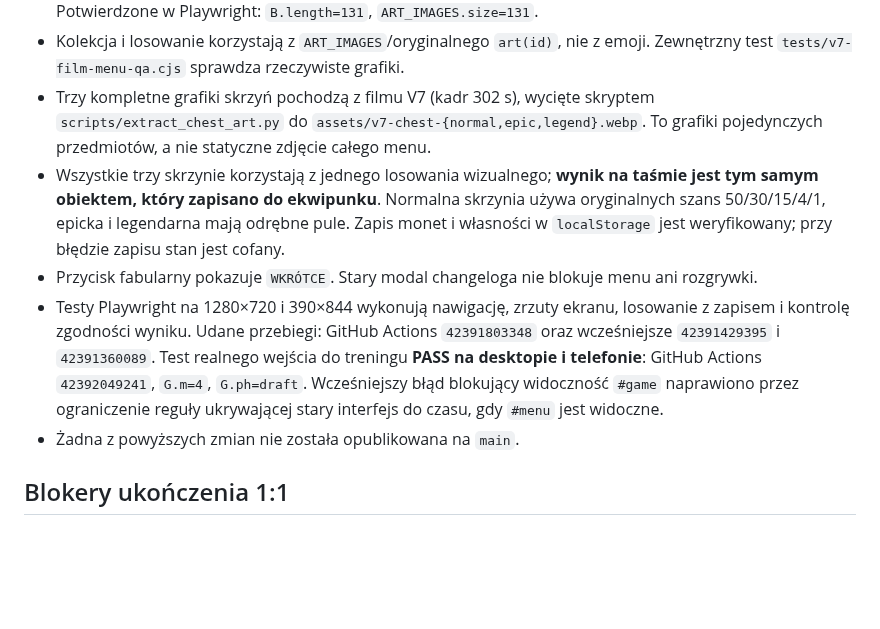
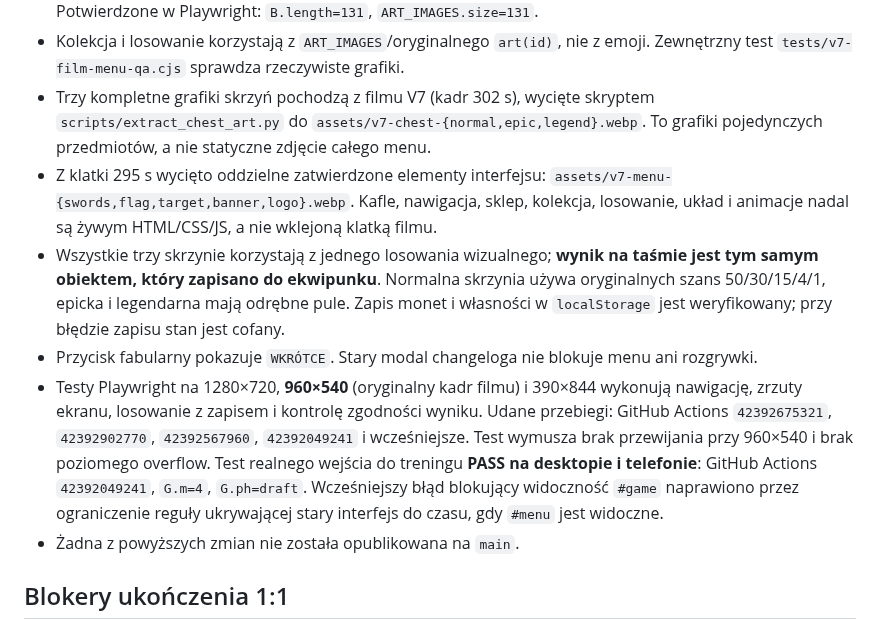
Before and after one commit to shadow31905/ball-vs-ball, a Markdown page: docs/V7-MENU-QA.md, the part around the change. GitHub-like rendering; blank space fills up the shorter version.

Commit message:
Update QA evidence for approved V7 assets, three viewports and actual game integrations

```diff
--- a/docs/V7-MENU-QA.md
+++ b/docs/V7-MENU-QA.md
@@ -6,9 +6,10 @@ Data audytu: 2026-11-07. **Wyłącznie gałąź testowa** `rework/menu-film-accu
 - Rework gry zawiera **131 rzeczywistych grafik SVG V1** w `ART_IMAGES` (130 podstawowych + `Trebusz`). Potwierdzone w Playwright: `B.length=131`, `ART_IMAGES.size=131`.
 - Kolekcja i losowanie korzystają z `ART_IMAGES`/oryginalnego `art(id)`, nie z emoji. Zewnętrzny test `tests/v7-film-menu-qa.cjs` sprawdza rzeczywiste grafiki.
 - Trzy kompletne grafiki skrzyń pochodzą z filmu V7 (kadr 302 s), wycięte skryptem `scripts/extract_chest_art.py` do `assets/v7-chest-{normal,epic,legend}.webp`. To grafiki pojedynczych przedmiotów, a nie statyczne zdjęcie całego menu.
+- Z klatki 295 s wycięto oddzielne zatwierdzone elementy interfejsu: `assets/v7-menu-{swords,flag,target,banner,logo}.webp`. Kafle, nawigacja, sklep, kolekcja, losowanie, układ i animacje nadal są żywym HTML/CSS/JS, a nie wklejoną klatką filmu.
 - Wszystkie trzy skrzynie korzystają z jednego losowania wizualnego; **wynik na taśmie jest tym samym obiektem, który zapisano do ekwipunku**. Normalna skrzynia używa oryginalnych szans 50/30/15/4/1, epicka i legendarna mają odrębne pule. Zapis monet i własności w `localStorage` jest weryfikowany; przy błędzie zapisu stan jest cofany.
 - Przycisk fabularny pokazuje `WKRÓTCE`. Stary modal changeloga nie blokuje menu ani rozgrywki.
-- Testy Playwright na 1280×720 i 390×844 wykonują nawigację, zrzuty ekranu, losowanie z zapisem i kontrolę zgodności wyniku. Udane przebiegi: GitHub Actions `42391803348` oraz wcześniejsze `42391429395` i `42391360089`. Test realnego wejścia do treningu **PASS na desktopie i telefonie**: GitHub Actions `42392049241`, `G.m=4`, `G.ph=draft`. Wcześniejszy błąd blokujący widoczność `#game` naprawiono przez ograniczenie reguły ukrywającej stary interfejs do czasu, gdy `#menu` jest widoczne.
+- Testy Playwright na 1280×720, **960×540** (oryginalny kadr filmu) i 390×844 wykonują nawigację, zrzuty ekranu, losowanie z zapisem i kontrolę zgodności wyniku. Udane przebiegi: GitHub Actions `42392675321`, `42392902770`, `42392567960`, `42392049241` i wcześniejsze. Test wymusza brak przewijania przy 960×540 i brak poziomego overflow. Test realnego wejścia do treningu **PASS na desktopie i telefonie**: GitHub Actions `42392049241`, `G.m=4`, `G.ph=draft`. Wcześniejszy błąd blokujący widoczność `#game` naprawiono przez ograniczenie reguły ukrywającej stary interfejs do czasu, gdy `#menu` jest widoczne.
 - Żadna z powyższych zmian nie została opublikowana na `main`.
 
 ## Blokery ukończenia 1:1
```
